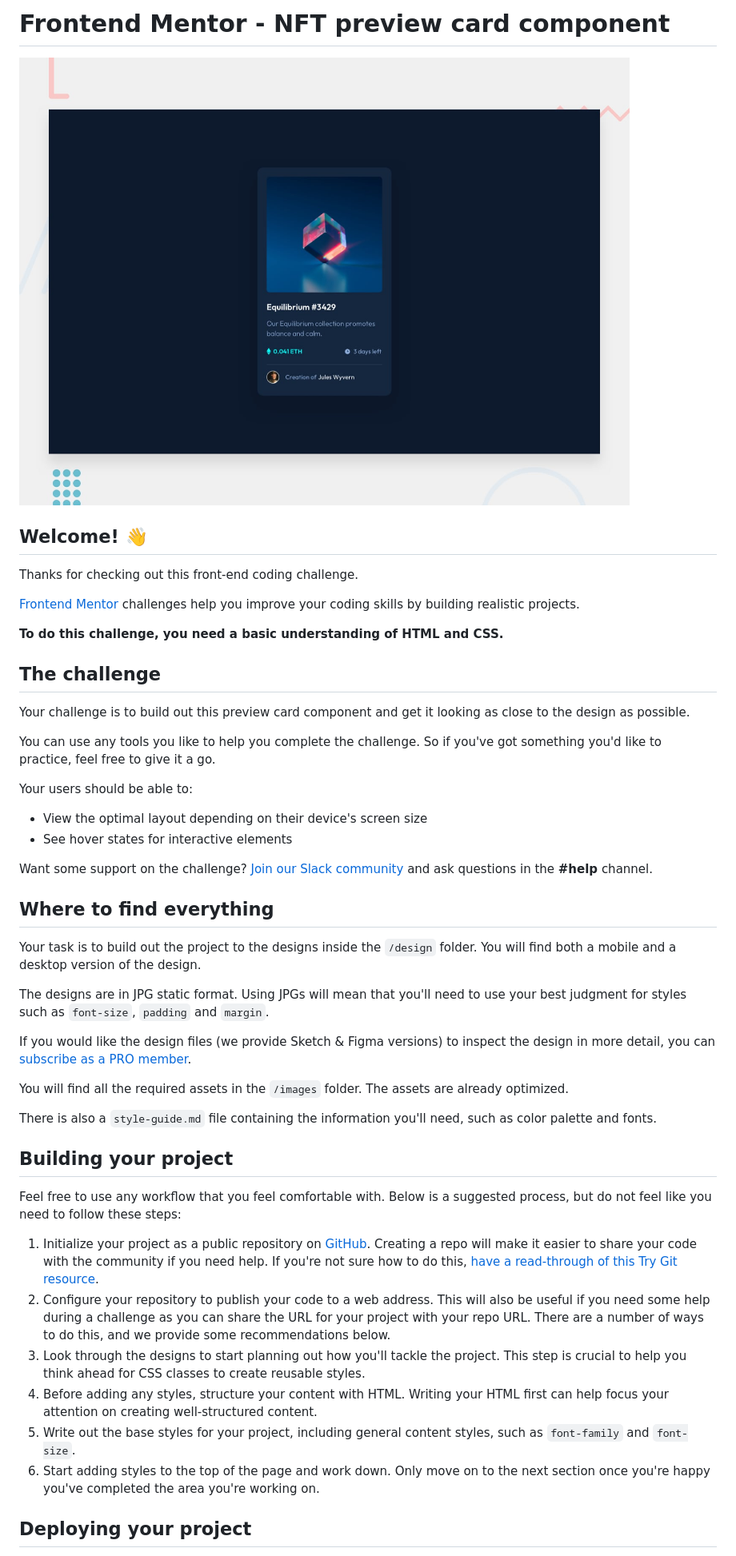
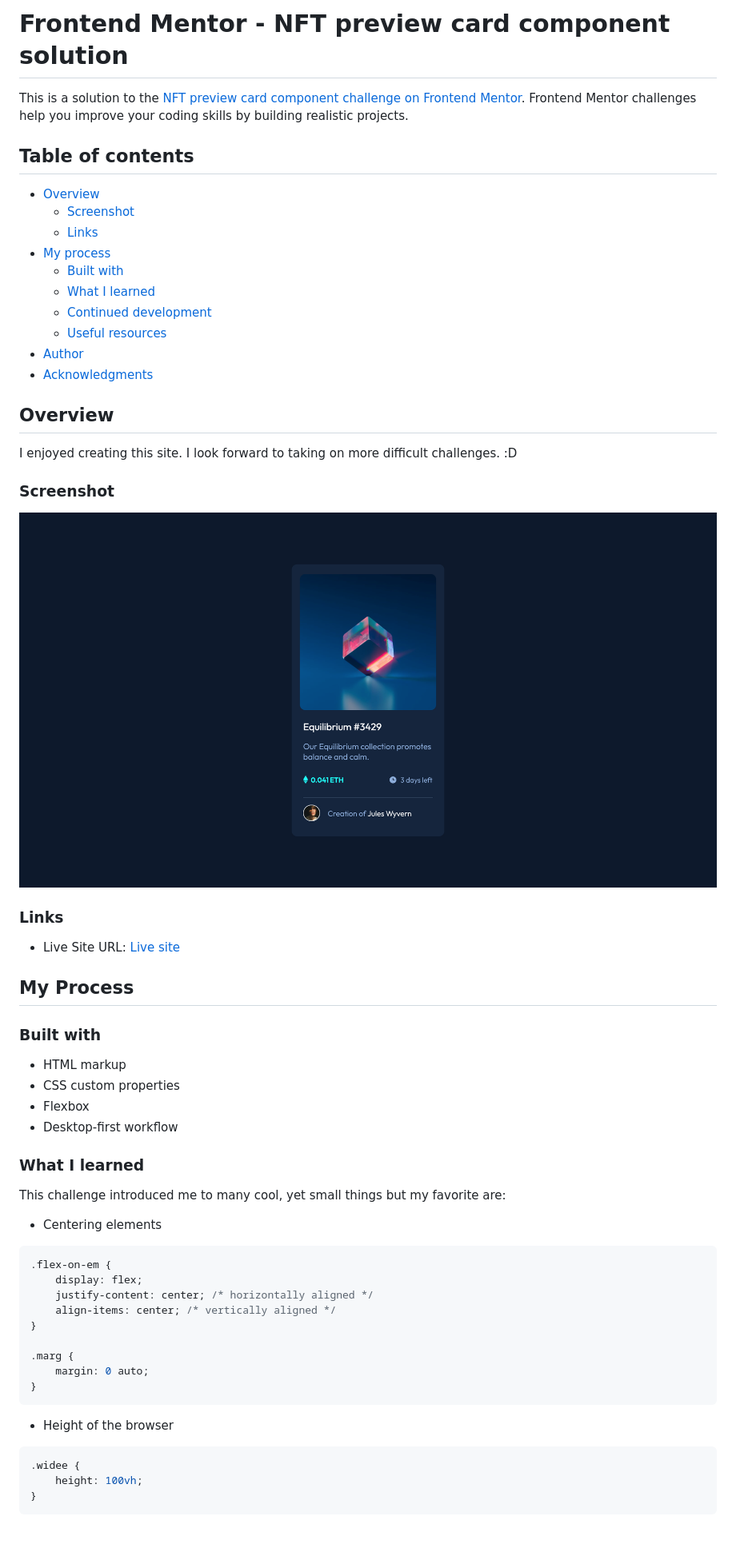
Before and after one commit to cheytes/nft-preview-card, a Markdown page: README.md, the part around one of its changes. Shown at 80% size. Drawn GitHub-style; pictures changed too: images/nft-preview-card-solution.png (added); blank space fills up the shorter version.

Commit message:
final project

````diff
--- a/README.md
+++ b/README.md
@@ -1,50 +1,66 @@
-# Frontend Mentor - NFT preview card component
+# Frontend Mentor - NFT preview card component solution
 
-![Design preview for the NFT preview card component coding challenge](./design/desktop-preview.jpg)
+This is a solution to the [NFT preview card component challenge on Frontend Mentor](https://www.frontendmentor.io/challenges/nft-preview-card-component-SbdUL_w0U). Frontend Mentor challenges help you improve your coding skills by building realistic projects.
 
-## Welcome! 👋
+## Table of contents
 
-Thanks for checking out this front-end coding challenge.
+- [Overview](#overview)
+    - [Screenshot](#screenshot)
+    - [Links](#links)
+- [My process](#my-process)
+    - [Built with](#built-with)
+    - [What I learned](#what-i-learned)
+    - [Continued development](#continued-development)
+    - [Useful resources](#useful-resources)
+- [Author](#author)
+- [Acknowledgments](#acknowledgments)
 
-[Frontend Mentor](https://www.frontendmentor.io) challenges help you improve your coding skills by building realistic projects.
 
-**To do this challenge, you need a basic understanding of HTML and CSS.**
+## Overview
 
-## The challenge
+I enjoyed creating this site. I look forward to taking on more difficult challenges. :D
 
-Your challenge is to build out this preview card component and get it looking as close to the design as possible.
+### Screenshot
 
-You can use any tools you like to help you complete the challenge. So if you've got something you'd like to practice, feel free to give it a go.
+![My Solution](images/nft-preview-card-solution.png)
 
-Your users should be able to:
+### Links
 
-- View the optimal layout depending on their device's screen size
-- See hover states for interactive elements
+- Live Site URL: [Live site](https://cheytes.github.io/nft-preview-card/)
 
-Want some support on the challenge? [Join our Slack community](https://www.frontendmentor.io/slack) and ask questions in the **#help** channel.
 
-## Where to find everything
+## My Process
 
-Your task is to build out the project to the designs inside the `/design` folder. You will find both a mobile and a desktop version of the design.
+### Built with
 
-The designs are in JPG static format. Using JPGs will mean that you'll need to use your best judgment for styles such as `font-size`, `padding` and `margin`.
+- HTML markup
+- CSS custom properties
+- Flexbox
+- Desktop-first workflow
 
-If you would like the design files (we provide Sketch & Figma versions) to inspect the design in more detail, you can [subscribe as a PRO member](https://www.frontendmentor.io/pro).
+### What I learned
 
-You will find all the required assets in the `/images` folder. The assets are already optimized.
+This challenge introduced me to many cool, yet small things but my favorite are:
 
-There is also a `style-guide.md` file containing the information you'll need, such as color palette and fonts.
+- Centering elements
 
-## Building your project
+```css
+.flex-on-em {
+    display: flex;
+    justify-content: center; /* horizontally aligned */
+    align-items: center; /* vertically aligned */
+}
 
-Feel free to use any workflow that you feel comfortable with. Below is a suggested process, but do not feel like you need to follow these steps:
+.marg {
+    margin: 0 auto;
+}
+```
 
-1. Initialize your project as a public repository on [GitHub](https://github.com/). Creating a repo will make it easier to share your code with the community if you need help. If you're not sure how to do this, [have a read-through of this Try Git resource](https://try.github.io/).
-2. Configure your repository to publish your code to a web address. This will also be useful if you need some help during a challenge as you can share the URL for your project with your repo URL. There are a number of ways to do this, and we provide some recommendations below.
-3. Look through the designs to start planning out how you'll tackle the project. This step is crucial to help you think ahead for CSS classes to create reusable styles.
-4. Before adding any styles, structure your content with HTML. Writing your HTML first can help focus your attention on creating well-structured content.
-5. Write out the base styles for your project, including general content styles, such as `font-family` and `font-size`.
-6. Start adding styles to the top of the page and work down. Only move on to the next section once you're happy you've completed the area you're working on.
+- Height of the browser
 
-## Deploying your project
+```css
+.widee {
+    height: 100vh;
+}
+```
 
````
Also changed, not shown: other parts of README.md (+9 -35 lines), README-template.md (deleted, +0 -111 lines), style-guide.md (deleted, +0 -33 lines), README-try.md (deleted), 2 other files.
